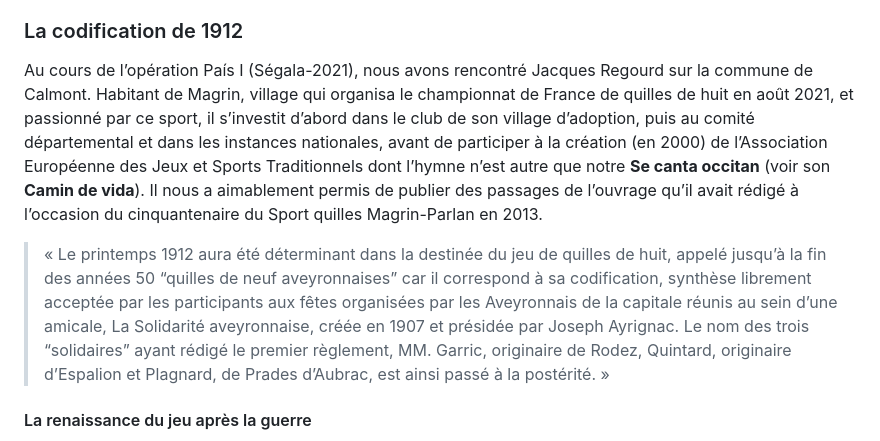
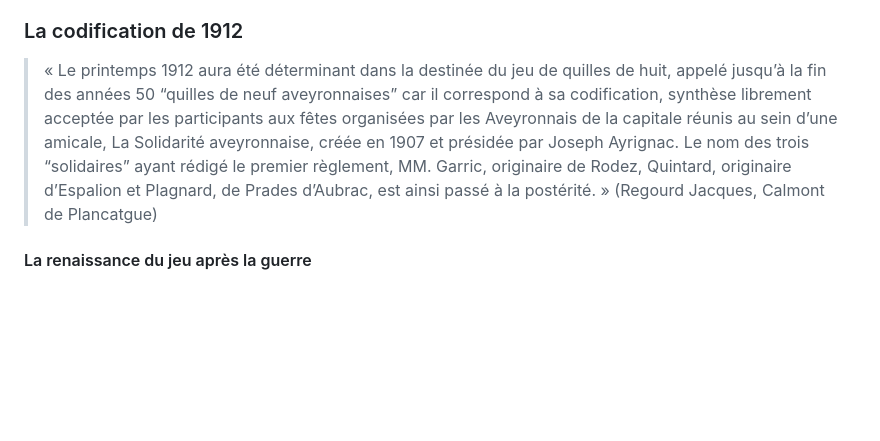
Before and after one commit to Siwa12100/Archius, a Markdown page: src/ioa/menu.md, the part around the change. Drawn GitHub-style; blank space fills up the shorter version.

Commit message:
ajout quilles

```diff
--- a/src/ioa/menu.md
+++ b/src/ioa/menu.md
@@ -43,9 +43,10 @@ En Rouergue méridional, on jouait également à une sorte de rampeau, souvent p
 La boule (**bola**) était jadis en racine de noyer (**noguièr**), la poignée (**ponhada**) y étant creusée dans la masse. Les boules composites modernes sont tout aussi solides mais moins lourdes (28 cm de diamètre maximum, 4 à 6 kg). Les quilles, quant à elles, étaient en hêtre (**fau**) et légèrement arrondies d’un côté. On continue à les fabriquer en hêtre (60 cm de haut pour un diamètre de 7 cm) ou en charme mais il en existe aussi en matière composite. Dans les villages, c’était souvent les sabotiers (**esclopièrs**) qui fabriquaient les jeux de quilles. Au Vibal, sur le Lévézou, trois générations de la famille Courtial (Victor, Raymond et Jean-Louis) ont fabriqué des jeux de quilles.
 
 ### La codification de 1912
-Au cours de l’opération País I (Ségala-2021), nous avons rencontré Jacques Regourd sur la commune de Calmont. Habitant de Magrin, village qui organisa le championnat de France de quilles de huit en août 2021, et passionné par ce sport, il s’investit d’abord dans le club de son village d’adoption, puis au comité départemental et dans les instances nationales, avant de participer à la création (en 2000) de l’Association Européenne des Jeux et Sports Traditionnels dont l’hymne n’est autre que notre **Se canta occitan** (voir son **Camin de vida**). Il nous a aimablement permis de publier des passages de l’ouvrage qu’il avait rédigé à l’occasion du cinquantenaire du Sport quilles Magrin-Parlan en 2013.
+
 
 > « Le printemps 1912 aura été déterminant dans la destinée du jeu de quilles de huit, appelé jusqu’à la fin des années 50 “quilles de neuf aveyronnaises” car il correspond à sa codification, synthèse librement acceptée par les participants aux fêtes organisées par les Aveyronnais de la capitale réunis au sein d’une amicale, La Solidarité aveyronnaise, créée en 1907 et présidée par Joseph Ayrignac. Le nom des trois “solidaires” ayant rédigé le premier règlement, MM. Garric, originaire de Rodez, Quintard, originaire d’Espalion et Plagnard, de Prades d’Aubrac, est ainsi passé à la postérité. »
+> (Regourd Jacques, Calmont de Plancatgue)
 
 
 #### La renaissance du jeu après la guerre
```
